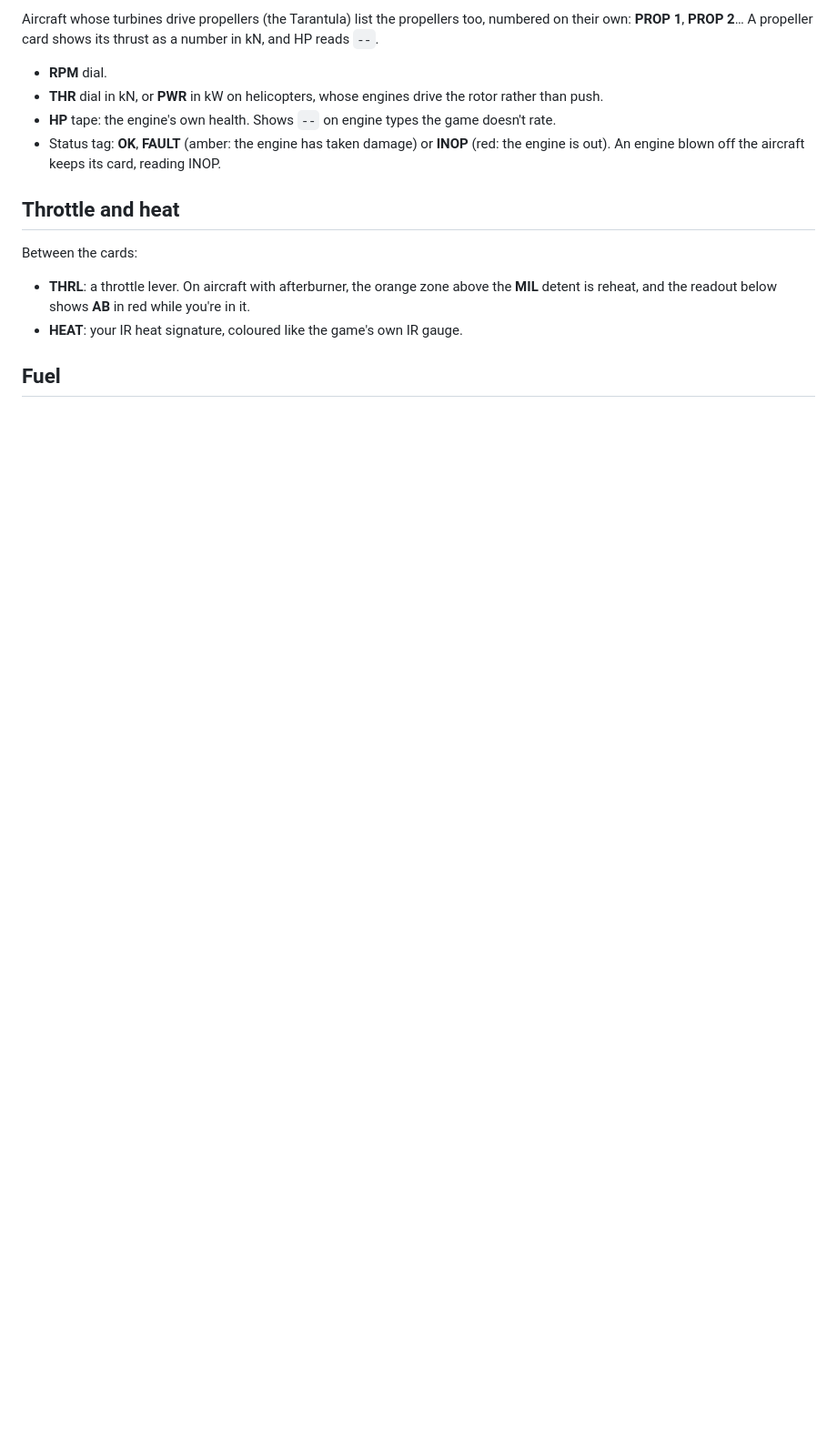
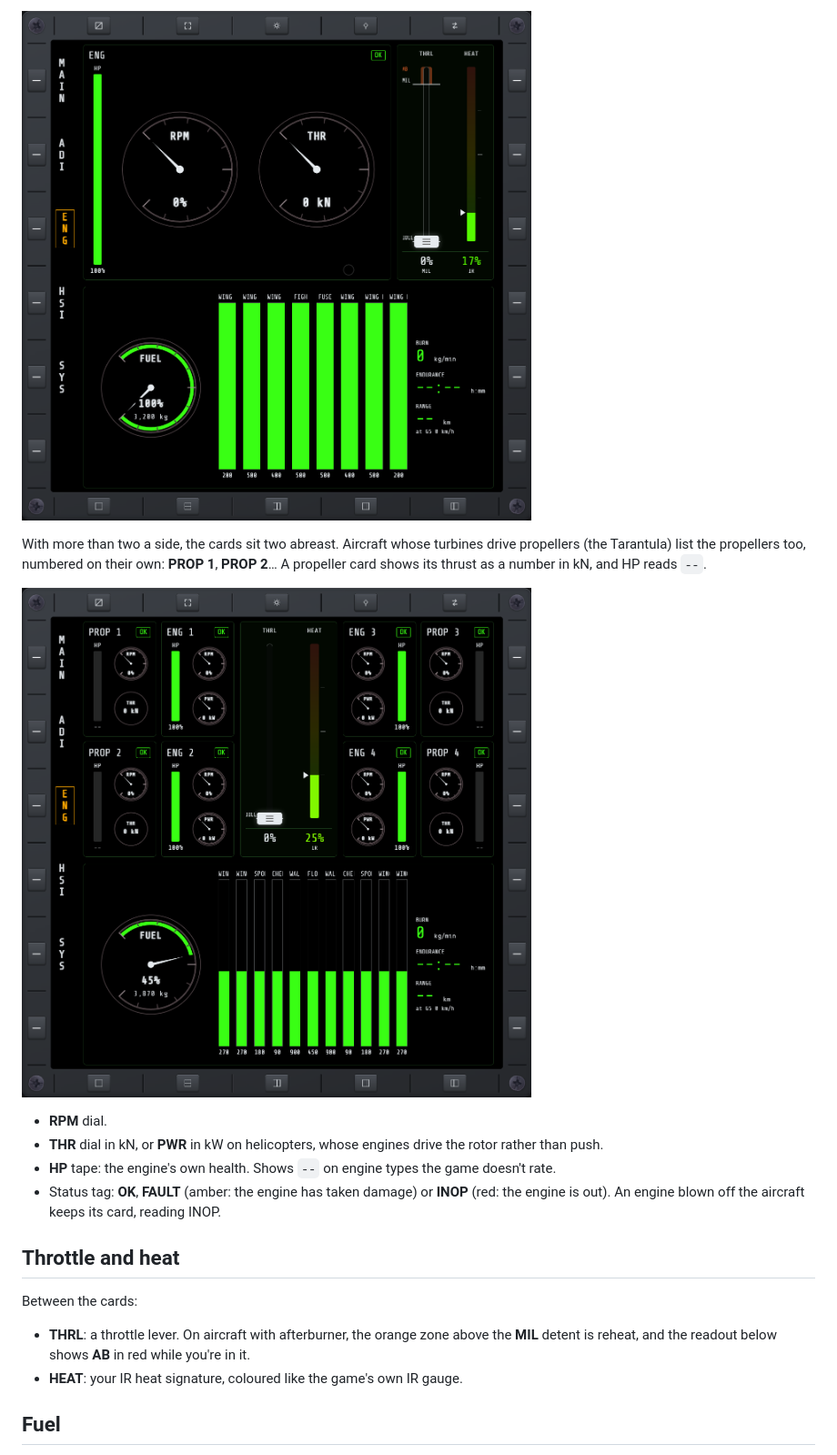
Before and after one commit to roke77/NOXMFD, a Markdown page: man/eng.md, the part around one of its changes. Shown at 91% size. Drawn GitHub-style; pictures changed too: man/images/ENG_1.png (added), man/images/ENG_8.png (added); blank space fills up the shorter version.

Commit message:
ENG manual: in-game screenshots for single, twin and Tarantula

```diff
--- a/man/eng.md
+++ b/man/eng.md
@@ -12,7 +11,11 @@ two a side, the cards sit two abreast.
 
-Aircraft whose turbines drive propellers (the Tarantula) list the propellers too, numbered on
-their own: **PROP 1**, **PROP 2**… A propeller card shows its thrust as a number in kN, and HP
-reads `--`.
+![ENG page on a single-engine aircraft](images/ENG_1.png)
+
+With more than two a side, the cards sit two abreast. Aircraft whose turbines drive propellers (the
+Tarantula) list the propellers too, numbered on their own: **PROP 1**, **PROP 2**… A propeller card
+shows its thrust as a number in kN, and HP reads `--`.
+
+![ENG page on the Tarantula: four engines and four propellers](images/ENG_8.png)
 
 - **RPM** dial.
 - **THR** dial in kN, or **PWR** in kW on helicopters, whose engines drive the rotor rather than
```
Also changed, not shown: other parts of man/eng.md (+2 -3 lines), man/images/ENG.png (deleted), man/images/ENG_2.png (added).
